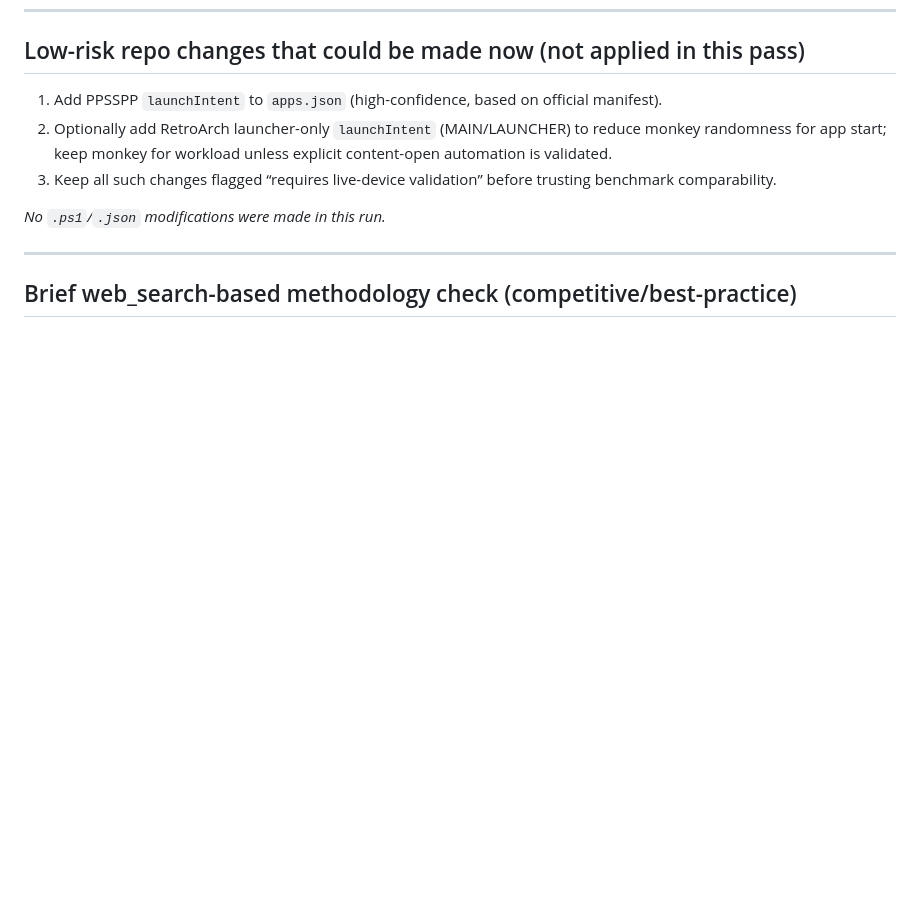
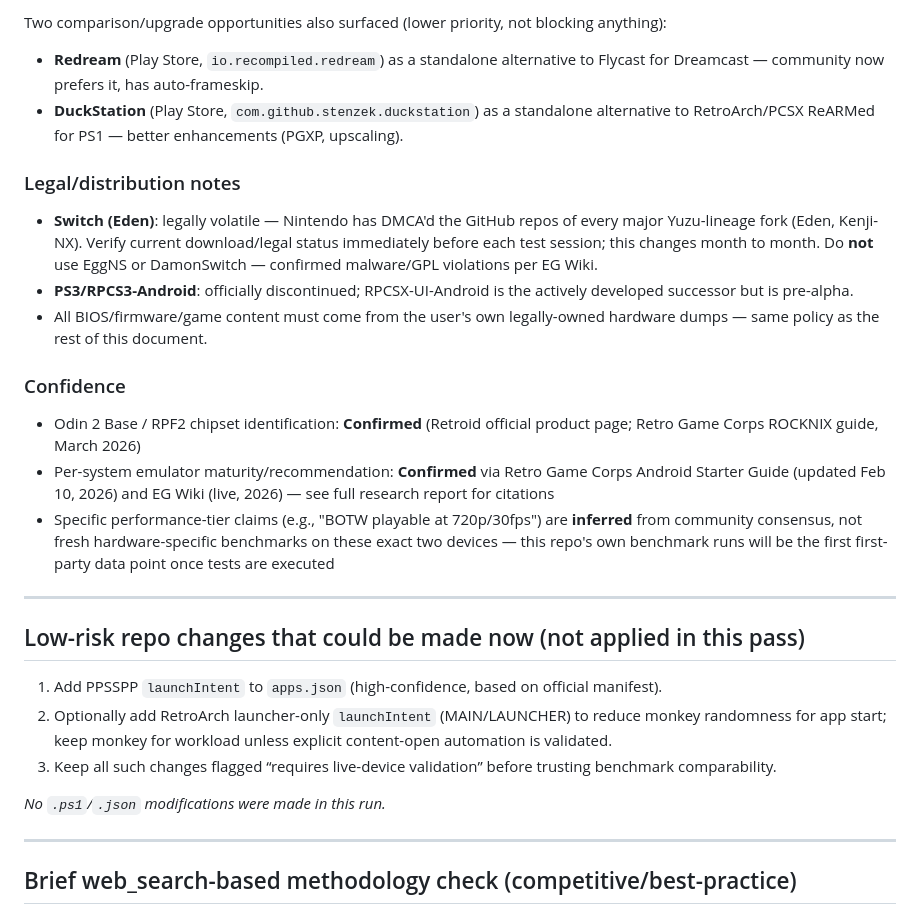
Before and after one commit to RetroDojo/RD-Gauntlet, a Markdown page: docs/coverage-gaps-research.md, the part around one of its changes. Drawn GitHub-style; blank space fills up the shorter version.

```diff
--- a/docs/coverage-gaps-research.md
+++ b/docs/coverage-gaps-research.md
@@ -196,3 +228,32 @@ Evidence: `test-content-matrix.md` (“Dreamcast/Flycast blocked... D:\ROMS\dc i
+Two comparison/upgrade opportunities also surfaced (lower priority, not blocking anything):
+- **Redream** (Play Store, `io.recompiled.redream`) as a standalone alternative to Flycast for
+  Dreamcast — community now prefers it, has auto-frameskip.
+- **DuckStation** (Play Store, `com.github.stenzek.duckstation`) as a standalone alternative to
+  RetroArch/PCSX ReARMed for PS1 — better enhancements (PGXP, upscaling).
+
+### Legal/distribution notes
+
+- **Switch (Eden)**: legally volatile — Nintendo has DMCA'd the GitHub repos of every major
+  Yuzu-lineage fork (Eden, Kenji-NX). Verify current download/legal status immediately before each
+  test session; this changes month to month. Do **not** use EggNS or DamonSwitch — confirmed
+  malware/GPL violations per EG Wiki.
+- **PS3/RPCS3-Android**: officially discontinued; RPCSX-UI-Android is the actively developed
+  successor but is pre-alpha.
+- All BIOS/firmware/game content must come from the user's own legally-owned hardware dumps —
+  same policy as the rest of this document.
+
+### Confidence
+
+- Odin 2 Base / RPF2 chipset identification: **Confirmed** (Retroid official product page;
+  Retro Game Corps ROCKNIX guide, March 2026)
+- Per-system emulator maturity/recommendation: **Confirmed** via Retro Game Corps Android Starter
+  Guide (updated Feb 10, 2026) and EG Wiki (live, 2026) — see full research report for citations
+- Specific performance-tier claims (e.g., "BOTW playable at 720p/30fps") are **inferred** from
+  community consensus, not fresh hardware-specific benchmarks on these exact two devices — this
+  repo's own benchmark runs will be the first first-party data point once tests are executed
+
+---
+
 ## Low-risk repo changes that could be made now (not applied in this pass)
 
 1. Add PPSSPP `launchIntent` to `apps.json` (high-confidence, based on official manifest).
```
Also changed, not shown: other parts of docs/coverage-gaps-research.md (+32 -0 lines).
